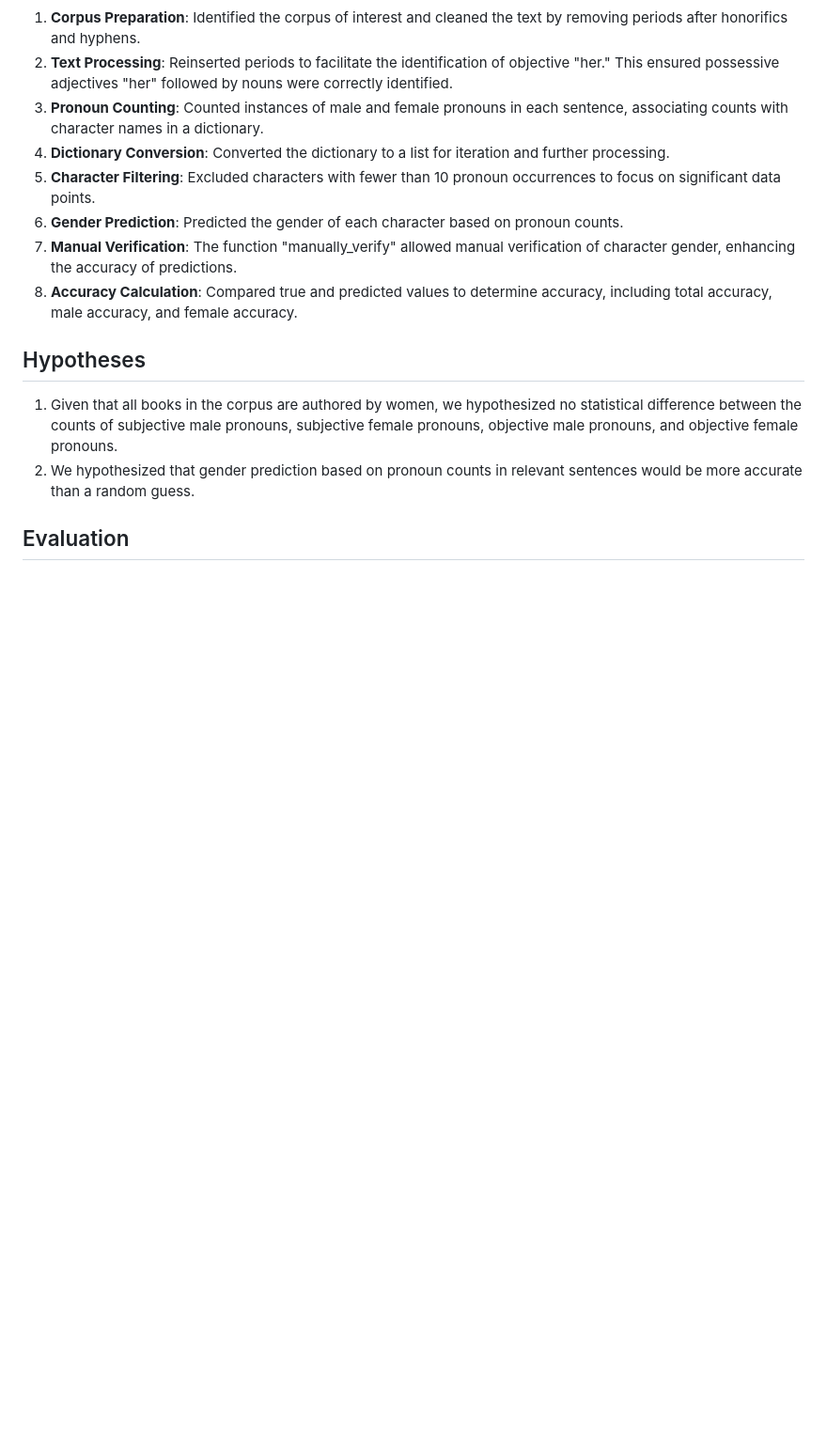
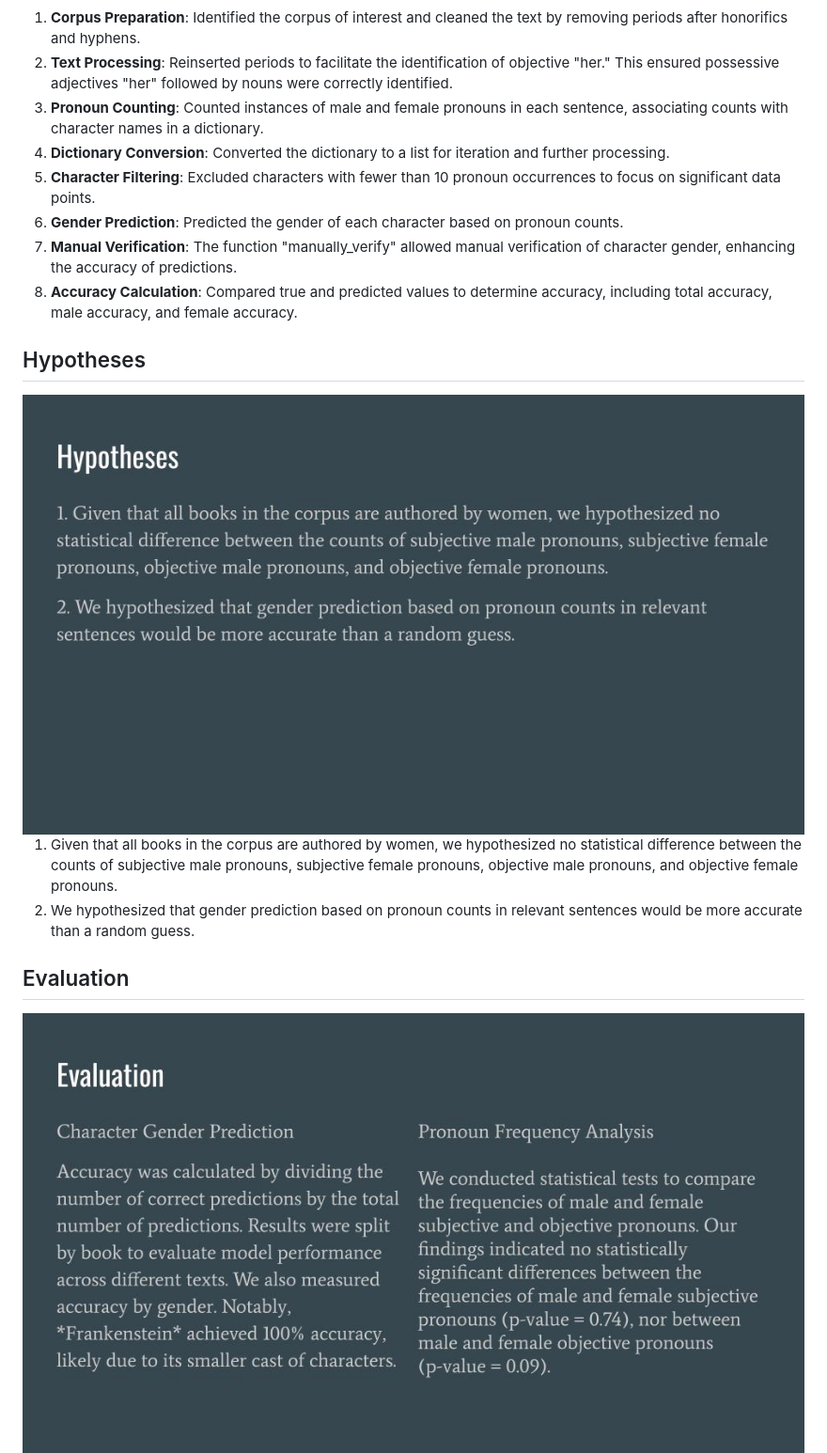
Before and after one commit to averyPike/languageBiasCheck, a Markdown page: README.md, the part around the change printed below. Shown: that part at 94% size. GitHub-like rendering; pictures changed too: slides/3.jpg (added), slides/4.jpg (added); blank space fills up the shorter version.

Commit message:
prettyfy
added slides to writeup

```diff
--- a/README.md
+++ b/README.md
@@ -34,11 +35,15 @@ We utilized SparkNLP for POS-tagging and Spacy for Named-Entity Recognition (NER
 8. **Accuracy Calculation**: Compared true and predicted values to determine accuracy, including total accuracy, male accuracy, and female accuracy.
 
 ## Hypotheses
+<img src="slides/3.jpg?raw=true"/>
+
 
 1. Given that all books in the corpus are authored by women, we hypothesized no statistical difference between the counts of subjective male pronouns, subjective female pronouns, objective male pronouns, and objective female pronouns.
 2. We hypothesized that gender prediction based on pronoun counts in relevant sentences would be more accurate than a random guess.
 
 ## Evaluation
+<img src="slides/4.jpg?raw=true"/>
+
 
 ![Gender Prediction Accuracy](plot.png)
 
```
Also changed, not shown: other parts of README.md (+4 -1 lines), slides/1.jpg (added), slides/2.jpg (added), slides/5.jpg (added), 1 other file.
